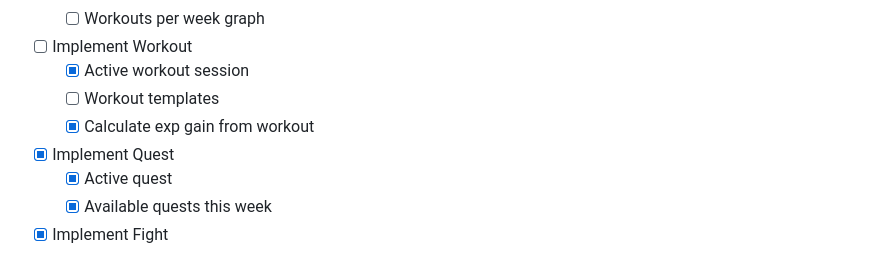
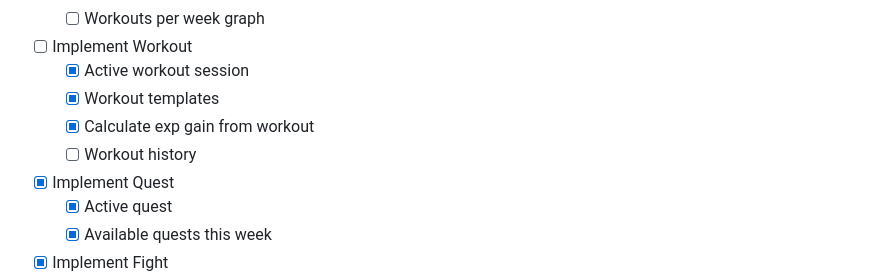
Before and after one commit to cse403-fitquest/fitquest, a Markdown page: README.md, the part around the change printed below. GitHub-like rendering.

```diff
--- a/README.md
+++ b/README.md
@@ -331,8 +335,9 @@ This app was built with the following technologies:
    - [ ] Workouts per week graph
 - [ ] Implement Workout
    - [x] Active workout session
-   - [ ] Workout templates
+   - [x] Workout templates
    - [x] Calculate exp gain from workout
+   - [ ] Workout history
 - [x] Implement Quest
    - [x] Active quest
    - [x] Available quests this week
```
Also changed, not shown: other parts of README.md (+4 -0 lines), documentation/devDoc.md (+1 -36 lines).
